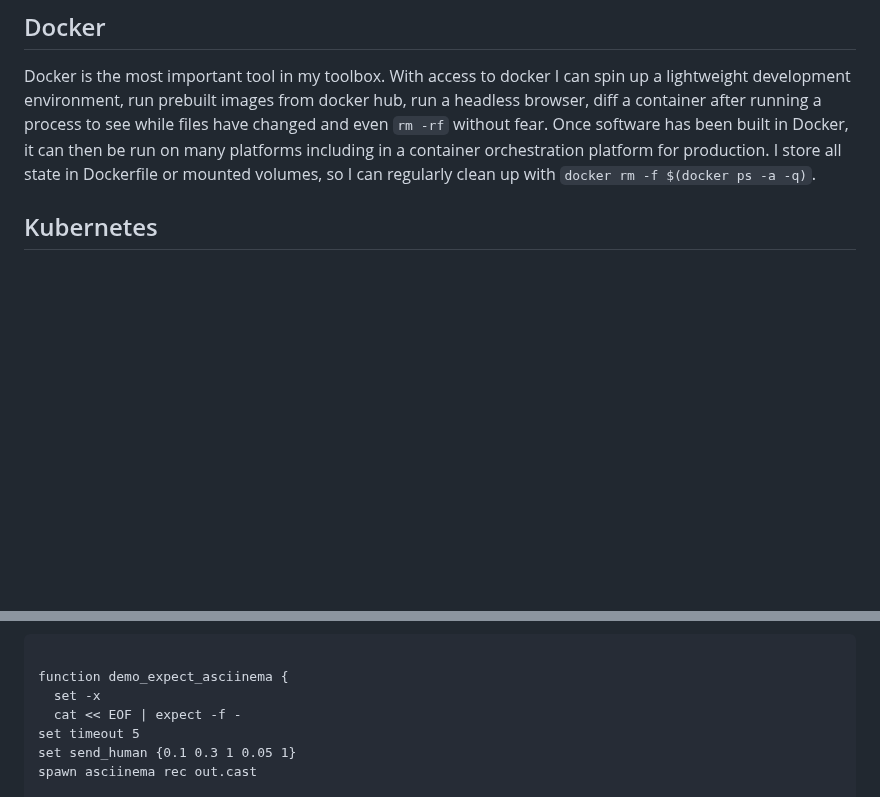
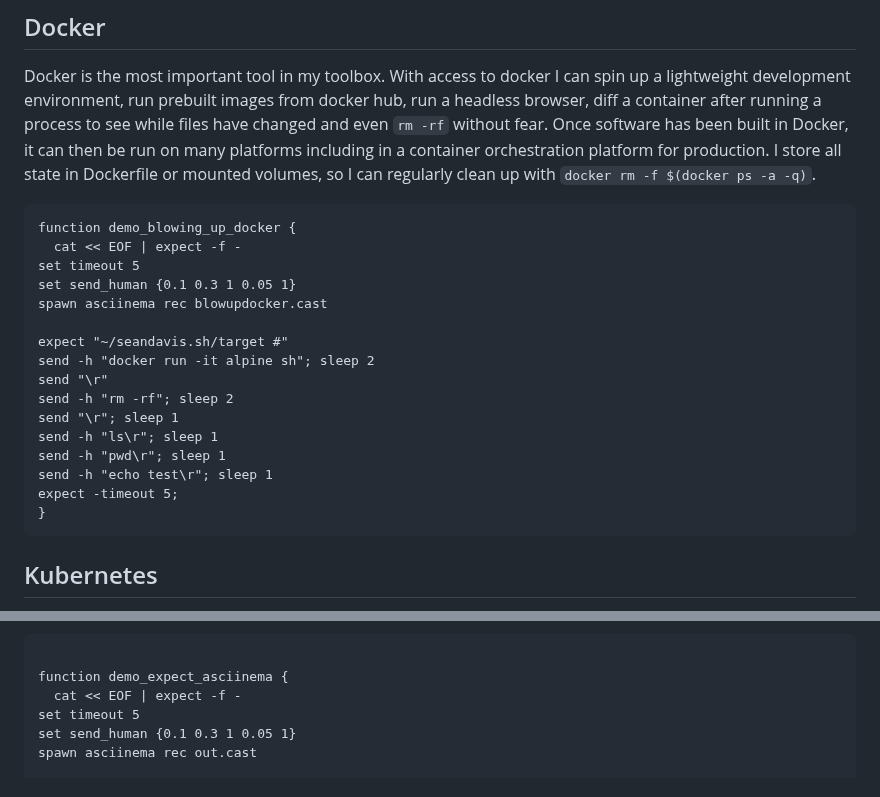
Before and after one commit to laughingbiscuit/seandavis.sh, a Markdown page: index.md, 2 parts joined by grey strips. Rendered like a GitHub page; blank space fills up the shorter version.

Commit message:
rm -rf in docker

````diff
--- a/index.md
+++ b/index.md
@@ -118,6 +118,27 @@ it can then be run on many platforms including in a container orchestration plat
 for production. I store all state in Dockerfile or mounted volumes, so I can regularly
 clean up with `docker rm -f $(docker ps -a -q)`.
 
+```
+function demo_blowing_up_docker {
+  cat << EOF | expect -f -
+set timeout 5
+set send_human {0.1 0.3 1 0.05 1}
+spawn asciinema rec blowupdocker.cast
+
+expect "~/seandavis.sh/target #"
+send -h "docker run -it alpine sh"; sleep 2
+send "\r"
+send -h "rm -rf"; sleep 2
+send "\r"; sleep 1
+send -h "ls\r"; sleep 1
+send -h "pwd\r"; sleep 1
+send -h "echo test\r"; sleep 1
+expect -timeout 5;
+}
+```
+<div id="dockercast"></div>
+<script>AsciinemaPlayer.create('/blowupdocker.cast', document.getElementById('dockercast'));</script>
+
 ## Kubernetes
 
 Deploying to EKS or GKE costs money. For local development there are a number of
@@ -163,7 +184,6 @@ After some experimentation, I found a sweet spot with `expect`, `asciinema` and
 ```
 
 function demo_expect_asciinema {
-  set -x
   cat << EOF | expect -f -
 set timeout 5
 set send_human {0.1 0.3 1 0.05 1}
````
